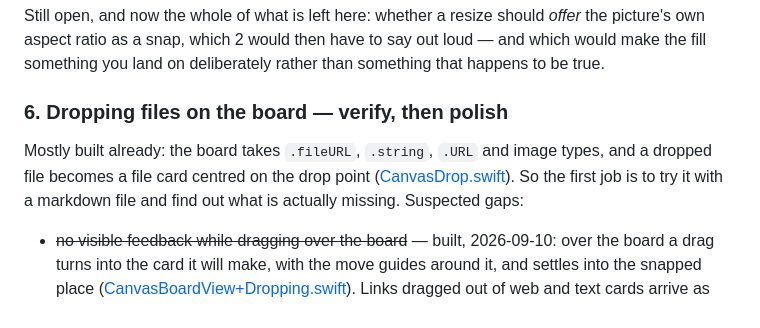
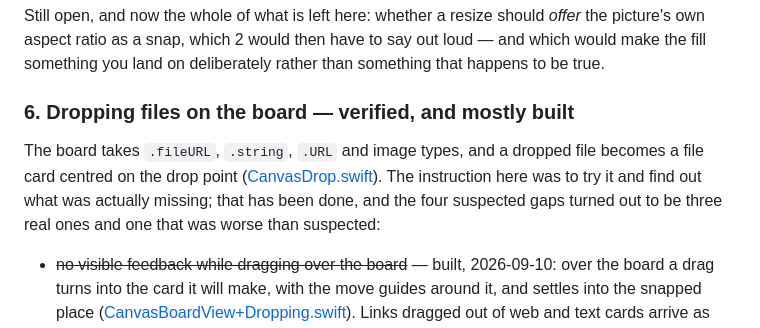
Before and after one commit to shanberg/project-manager, a Markdown page: docs/canvas-backlog.md, the part around one of its changes. Rendered like a GitHub page.

```diff
--- a/docs/canvas-backlog.md
+++ b/docs/canvas-backlog.md
@@ -142,12 +162,12 @@ Still open, and now the whole of what is left here: whether a resize should *off
 aspect ratio as a snap, which 2 would then have to say out loud — and which would make the fill
 something you land on deliberately rather than something that happens to be true.
 
-### 6. Dropping files on the board — verify, then polish
+### 6. Dropping files on the board — **verified, and mostly built**
 
-Mostly built already: the board takes `.fileURL`, `.string`, `.URL` and image types, and a dropped
-file becomes a file card centred on the drop point
-([CanvasDrop.swift](../pm-mac/PM/Canvas/CanvasDrop.swift)). So the first job is to try it with a
-markdown file and find out what is actually missing. Suspected gaps:
+The board takes `.fileURL`, `.string`, `.URL` and image types, and a dropped file becomes a file card
+centred on the drop point ([CanvasDrop.swift](../pm-mac/PM/Canvas/CanvasDrop.swift)). The instruction
+here was to try it and find out what was actually missing; that has been done, and the four suspected
+gaps turned out to be three real ones and one that was worse than suspected:
 
 - ~~no visible feedback while dragging over the board~~ — built, 2026-09-10: over the board a drag
   turns into the card it will make, with the move guides around it, and settles into the snapped place
```
Also changed, not shown: other parts of docs/canvas-backlog.md (+52 -23 lines).
